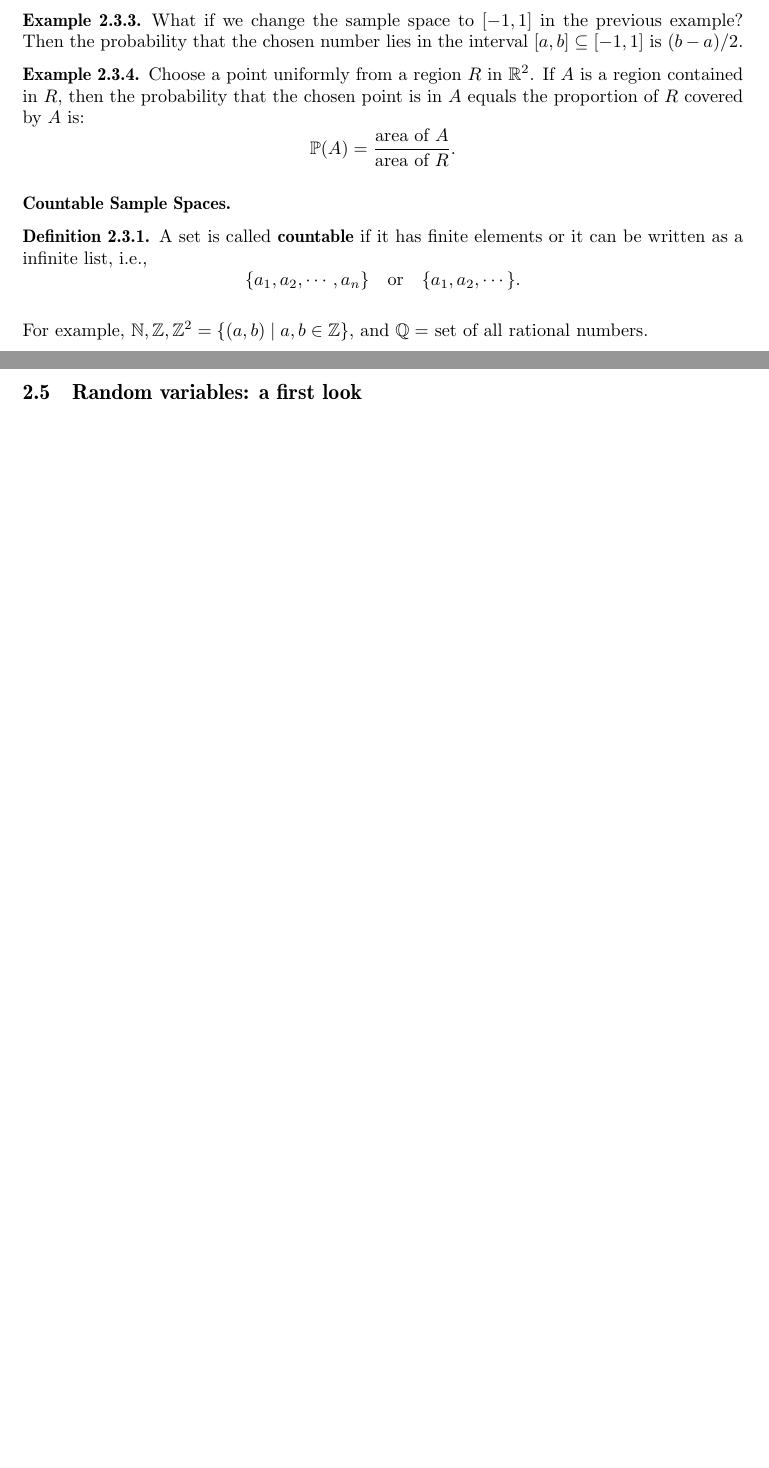
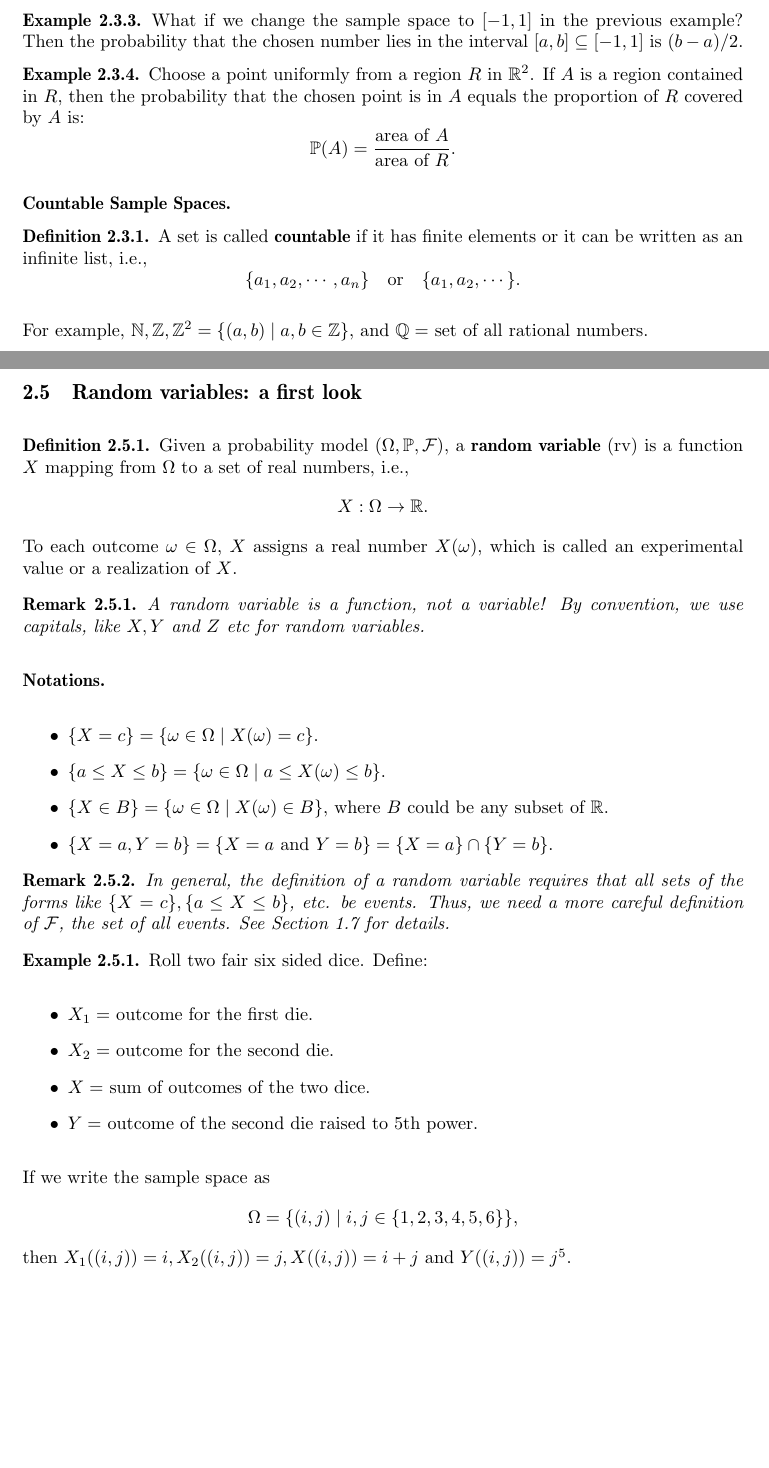
Before and after one commit to gnohz/lecture_notes, a LaTeX document (2017S_mth201UR.tex): two parts of pages 14 and 17 of 17 before the commit and two parts of pages 14 and 17 of 18 after it, joined at a grey line, cut so that both start at the same text, the shorter picture padded with empty space. Compiled offline with pdfLaTeX.

Commit message:
Lecture on Jan 25, 2017, done

```diff
--- a/2017S_mth201UR.tex
+++ b/2017S_mth201UR.tex
@@ -728,7 +728,7 @@
  \textbf{Countable Sample Spaces.}
  \begin{definition}
    A set is called \textbf{countable} if it has finite elements or it can be
-   written as a infinite list, i.e.,
+   written as an infinite list, i.e.,
    \[
      \{a_1,a_2,\cdots, a_n\}\quad\text{or}\quad\{a_1,a_2,\cdots\}.
    \]
@@ -861,6 +861,48 @@
 
   \subsection{Random variables: a first look}
   \label{subsec:1.5}
+  \begin{definition}
+    Given a probability model $(\Omega, \bP, \cF)$, a \textbf{random variable} (rv) is a
+   function $X$ mapping from $\Omega$ to a set of real numbers, i.e.,
+   \[
+     X: \Omega \to \R.
+   \]
+   To each outcome $\omega\in \Omega$, $X$ assigns a real number $X(\omega)$,
+   which is called an experimental value or a realization of $X$.
+ \end{definition}
+
+  \begin{remark}
+   A random variable is a function, not a variable! By convention, we use
+   capitals, like $X, Y$  and $Z$ etc for random variables.
+  \end{remark}
+  \textbf{Notations.}
+  \begin{itemize}
+  \item $\{X = c\} = \{\omega\in \Omega\mid X(\omega) = c\}$.
+  \item $\{a\le X\le b\} = \{\omega\in \Omega\mid a\le X(\omega)\le b\}$.
+  \item $\{X\in B\} = \{\omega\in \Omega\mid X(\omega)\in B\}$, where $B$ could
+    be any subset of $\R$.
+  \item $\{X = a, Y = b\} = \{X=a~\text{and}~Y=b\} = \{X=a\}\cap \{Y = b\}$.
+  \end{itemize}
+
+  \begin{remark}
+    In general, the definition of a random variable requires that all sets of
+    the forms like $\{X = c\}, \{a\le X\le b\}$, etc. be events. Thus, we need a
+    more careful definition of $\cF$, the set of all events. See Section 1.7 for details.
+  \end{remark}
+  \begin{example}
+    Roll two fair six sided dice. Define:
+    \begin{itemize}
+    \item $X_1 =$ outcome for the first die.
+    \item $X_2 =$ outcome for the second die.
+    \item $X = $ sum of outcomes of the two dice.
+    \item $Y =$ outcome of the second die raised to $5$th power.
+    \end{itemize}
+  \end{example}
+  If we write the sample space as
+  \[
+    \Omega = \{(i,j) \mid i,j\in\{1,2,3,4,5,6\}\},
+  \]
+  then $X_1((i,j)) = i, X_2((i,j)) = j, X((i,j)) = i+j$ and $Y((i,j)) = j^5$.
 
 
 %%%%%%%%%%%%%%%%%%%%%%%%%%%%%%%%%%%%%%%%%%%%%%%%%%%
```
Also changed, not shown: 2017S_mth201UR.tex (8 more changed lines).
